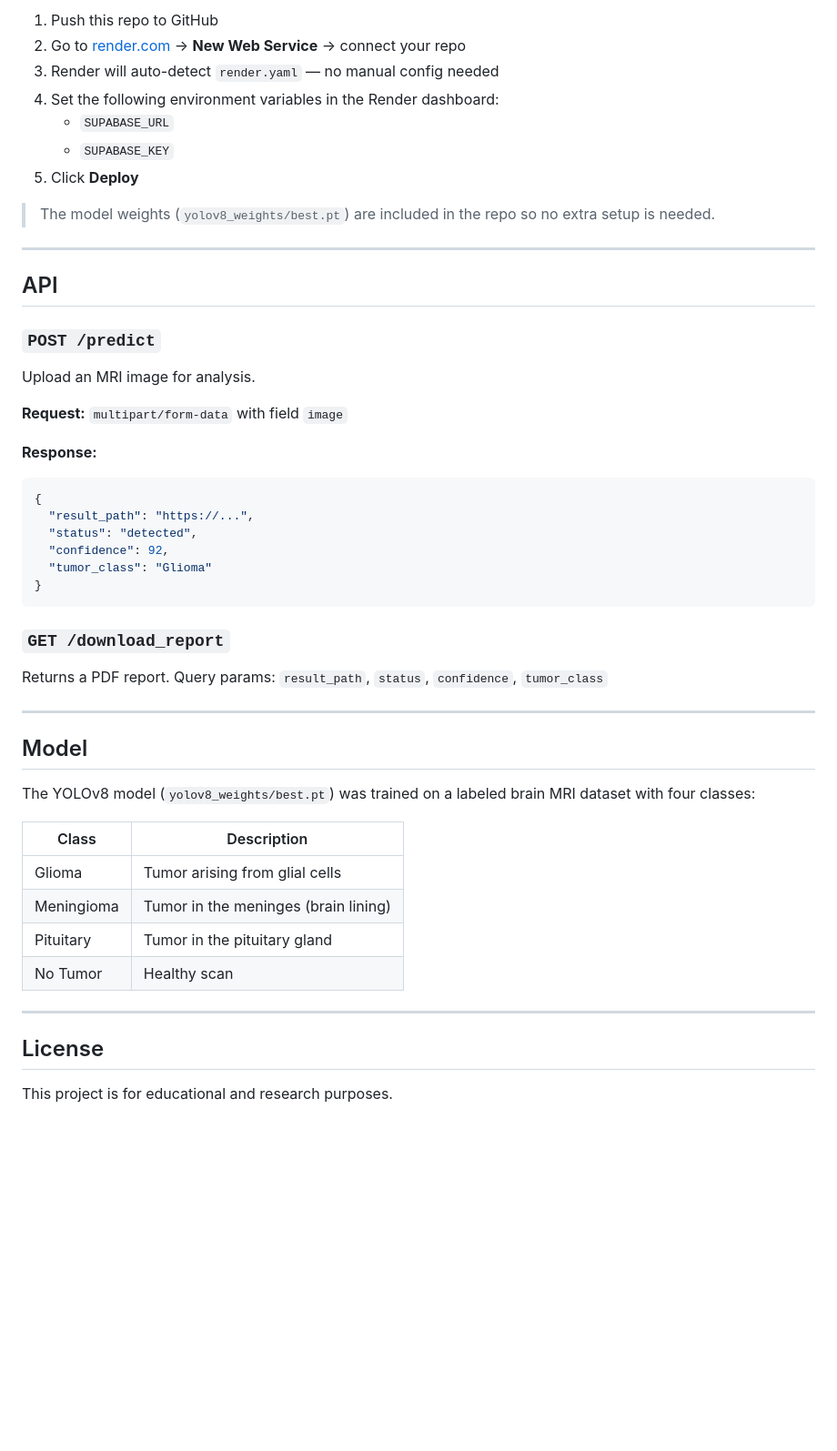
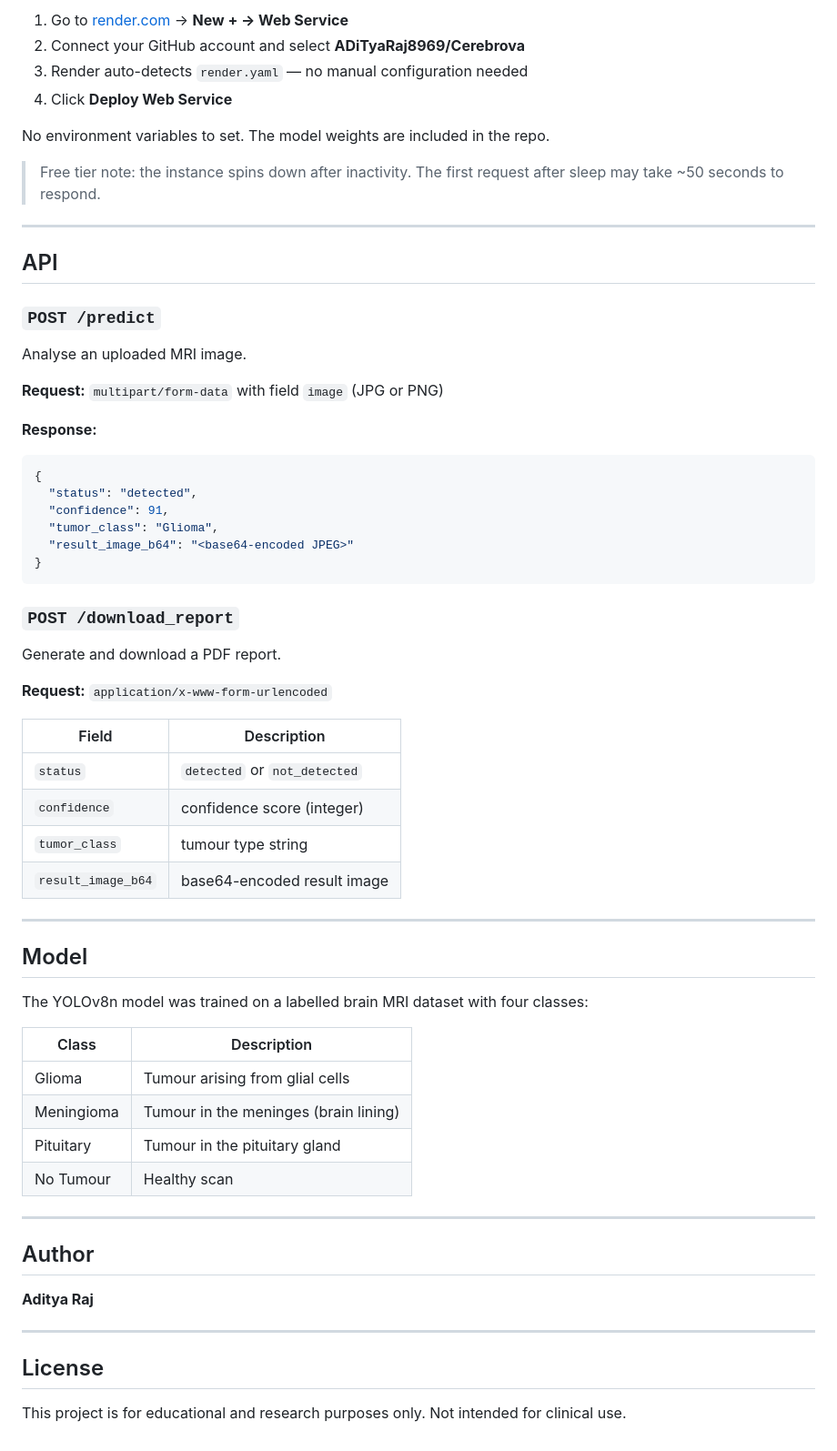
Before and after one commit to ADiTyaRaj8969/Cerebrova, a Markdown page: README.md, the part around one of its changes. Shown at 91% size. GitHub-like rendering; blank space fills up the shorter version.

Commit message:
Update README to reflect current project accurately

````diff
--- a/README.md
+++ b/README.md
@@ -88,13 +71,12 @@ Open [http://localhost:5000](http://localhost:5000) in your browser.
 
-1. Push this repo to GitHub
-2. Go to [render.com](https://render.com) → **New Web Service** → connect your repo
-3. Render will auto-detect `render.yaml` — no manual config needed
-4. Set the following environment variables in the Render dashboard:
-   - `SUPABASE_URL`
-   - `SUPABASE_KEY`
-5. Click **Deploy**
+1. Go to [render.com](https://render.com) → **New + → Web Service**
+2. Connect your GitHub account and select **ADiTyaRaj8969/Cerebrova**
+3. Render auto-detects `render.yaml` — no manual configuration needed
+4. Click **Deploy Web Service**
 
-> The model weights (`yolov8_weights/best.pt`) are included in the repo so no extra setup is needed.
+No environment variables to set. The model weights are included in the repo.
+
+> Free tier note: the instance spins down after inactivity. The first request after sleep may take ~50 seconds to respond.
 
 ---
 
@@ -102,39 +84,54 @@ Open [http://localhost:5000](http://localhost:5000) in your browser.
 
 ### `POST /predict`
 
-Upload an MRI image for analysis.
+Analyse an uploaded MRI image.
 
-**Request:** `multipart/form-data` with field `image`
+**Request:** `multipart/form-data` with field `image` (JPG or PNG)
 
 **Response:**
 ```json
 {
-  "result_path": "https://...",
   "status": "detected",
-  "confidence": 92,
-  "tumor_class": "Glioma"
+  "confidence": 91,
+  "tumor_class": "Glioma",
+  "result_image_b64": "<base64-encoded JPEG>"
 }
 ```
 
-### `GET /download_report`
+### `POST /download_report`
 
-Returns a PDF report. Query params: `result_path`, `status`, `confidence`, `tumor_class`
+Generate and download a PDF report.
+
+**Request:** `application/x-www-form-urlencoded`
+
+| Field | Description |
+|---|---|
+| `status` | `detected` or `not_detected` |
+| `confidence` | confidence score (integer) |
+| `tumor_class` | tumour type string |
+| `result_image_b64` | base64-encoded result image |
 
 ---
 
 ## Model
 
-The YOLOv8 model (`yolov8_weights/best.pt`) was trained on a labeled brain MRI dataset with four classes:
+The YOLOv8n model was trained on a labelled brain MRI dataset with four classes:
 
 | Class | Description |
 |---|---|
-| Glioma | Tumor arising from glial cells |
-| Meningioma | Tumor in the meninges (brain lining) |
-| Pituitary | Tumor in the pituitary gland |
-| No Tumor | Healthy scan |
+| Glioma | Tumour arising from glial cells |
+| Meningioma | Tumour in the meninges (brain lining) |
+| Pituitary | Tumour in the pituitary gland |
+| No Tumour | Healthy scan |
+
+---
+
+## Author
+
+**Aditya Raj**
 
 ---
 
 ## License
 
-This project is for educational and research purposes.
+This project is for educational and research purposes only. Not intended for clinical use.
````
Also changed, not shown: other parts of README.md (+18 -35 lines).
